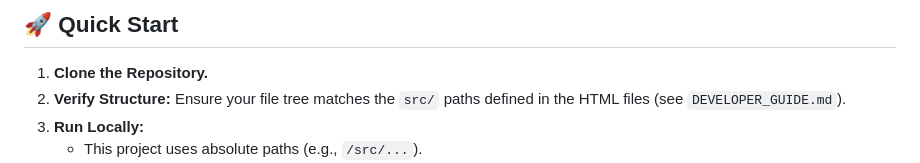
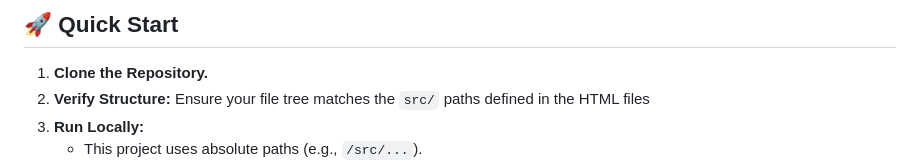
Before and after one commit to Amitred11/LHA_web, a Markdown page: README.md, the part around the change. GitHub-like rendering.

Commit message:
README.md pls

```diff
--- a/README.md
+++ b/README.md
@@ -7,7 +7,7 @@ This is the frontend client for the **Lost Haven Association (LHA)**. It is a ga
 ## 🚀 Quick Start
 
 1.  **Clone the Repository.**
-2.  **Verify Structure:** Ensure your file tree matches the `src/` paths defined in the HTML files (see `DEVELOPER_GUIDE.md`).
+2.  **Verify Structure:** Ensure your file tree matches the `src/` paths defined in the HTML files
 3.  **Run Locally:**
     *   This project uses absolute paths (e.g., `/src/...`).
     *   **You cannot simply double-click the HTML files.**
```
